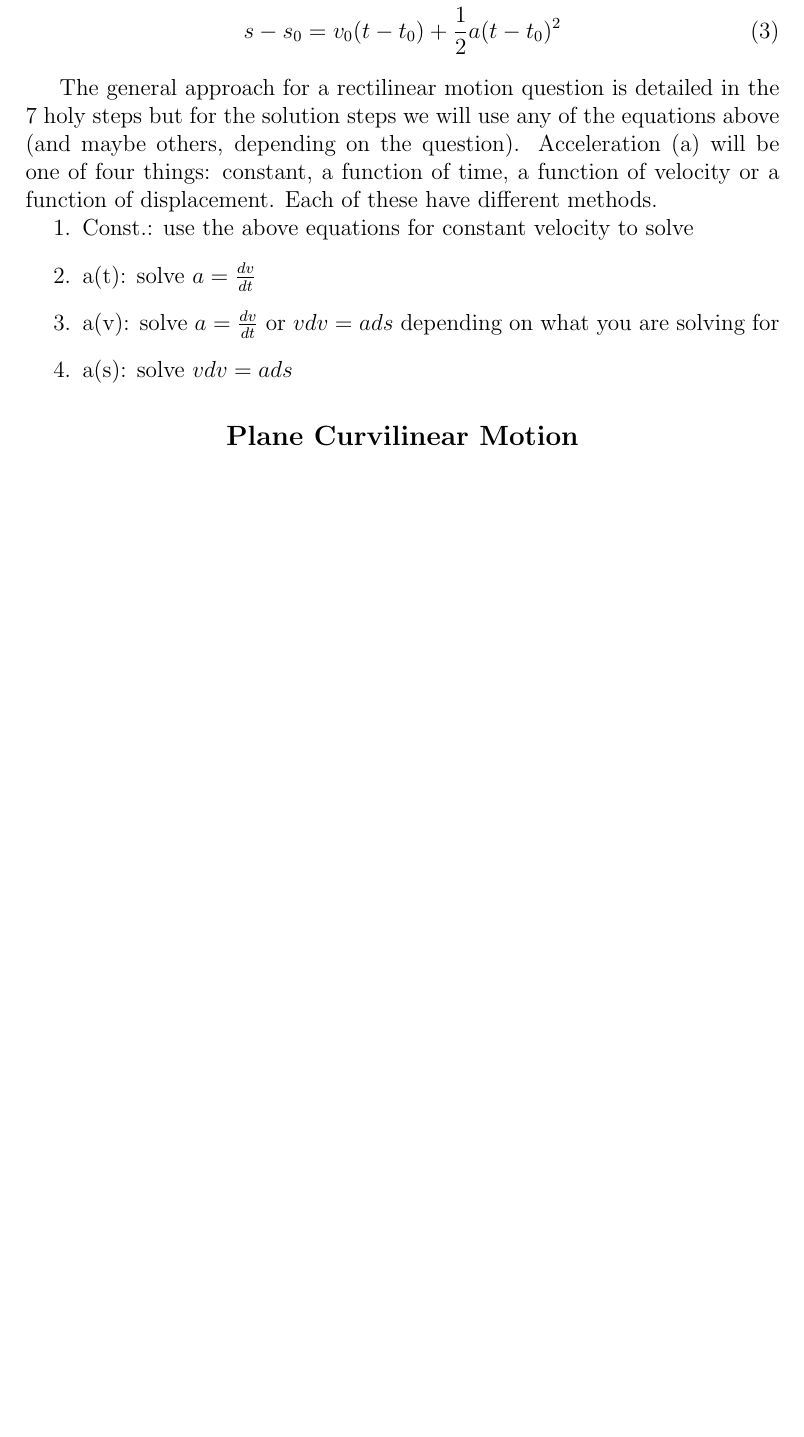
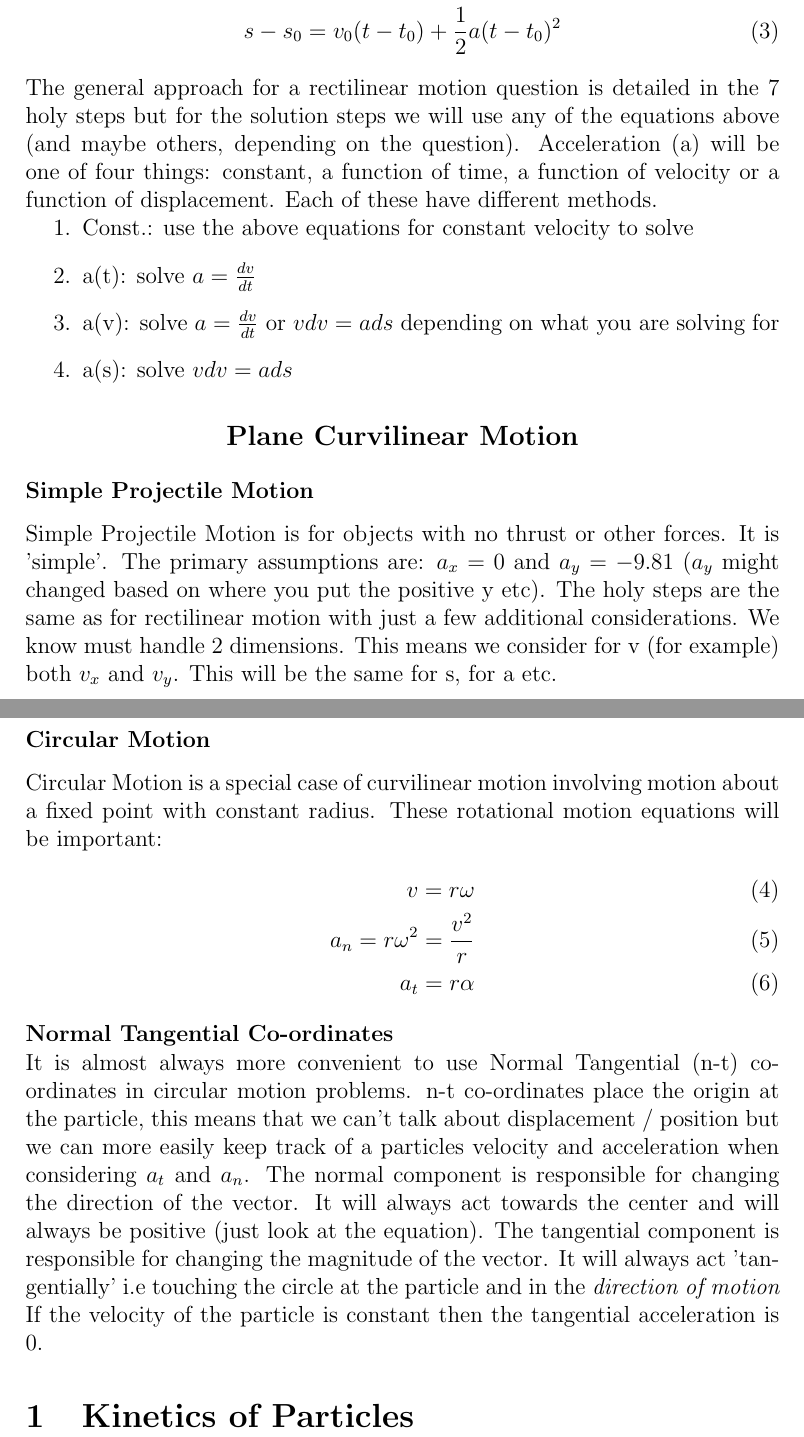
Before and after one commit to Kingston802/first-year-latex-notes, a LaTeX document (enggen121/dynamics-summary.tex): part of page 2 of 2 before the commit and two parts of pages 2 and 3 of 3 after it, the two joined at a grey line, cut so that both start at the same text, the shorter picture padded with empty space. Compiled offline with pdfLaTeX.

Commit message:
added curvilinear motion

```diff
--- a/enggen121/dynamics-summary.tex
+++ b/enggen121/dynamics-summary.tex
@@ -48,6 +48,7 @@ If acceleration is constant, we can derive these equations by integration:
     s - s_0 = v_0(t-t_0) + \frac{1}{2}a(t-t_0)^2
 \end{align}
 
+\noindent
 The general approach for a rectilinear motion question is detailed in the 7 holy steps but for the solution
 steps we will use any of the equations above (and maybe others, depending on the question). Acceleration (a) will
 be one of four things: constant, a function of time, a function of velocity or a function of displacement. Each
@@ -63,5 +64,32 @@ of these have different methods.
 \begin{center}
 \subsection*{Plane Curvilinear Motion}
 \end{center}
+\subsubsection*{Simple Projectile Motion}
+Simple Projectile Motion is for objects with no thrust or other forces. It is 'simple'.
+The primary assumptions are: $a_x=0$ and $a_y=-9.81$ ($a_y$ might changed based on where you put the positive y etc).
+The holy steps are the same as for rectilinear motion with just a few additional considerations.
+We know must handle 2 dimensions. This means we consider for v (for example) both $v_x$ and $v_y$.
+This will be the same for s, for a etc.
 
+\subsubsection*{Circular Motion}
+Circular Motion is a special case of curvilinear motion involving motion about a fixed point with constant radius. These rotational motion equations will be important:
+\begin{align}
+    v = r\omega \\
+    a_n = r \omega^2 = \frac{v^2}{r} \\
+    a_t = r\alpha
+\end{align}
+\textbf{Normal Tangential Co-ordinates}
+\\
+\noindent
+It is almost always more convenient to use Normal Tangential (n-t) co-ordinates in circular motion problems.
+n-t co-ordinates place the origin at the particle, this means that we can't talk about displacement / position but
+we can more easily keep track of a particles velocity and acceleration when considering $a_t$ and $a_n$.
+\noindent
+The normal component is responsible for changing the direction of the vector.
+It will always act towards the center and will always be positive (just look at the equation).
+The tangential component is responsible for changing the magnitude of the vector.
+It will always act 'tangentially' i.e touching the circle at the particle and in the \textit{direction of motion}
+If the velocity of the particle is constant then the tangential acceleration is 0.
+
+\section{Kinetics of Particles}
 \end{document}
```
Also changed, not shown: enggen121/dynamics-summary.pdf.
